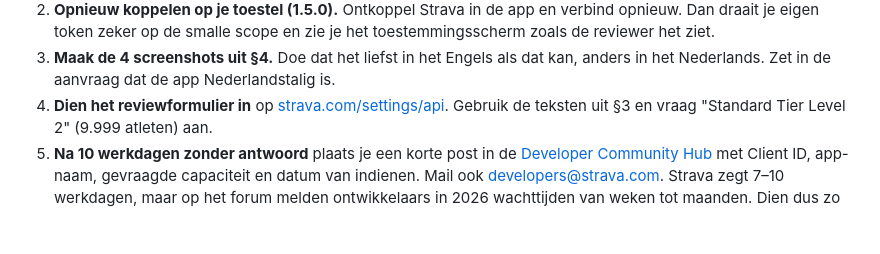
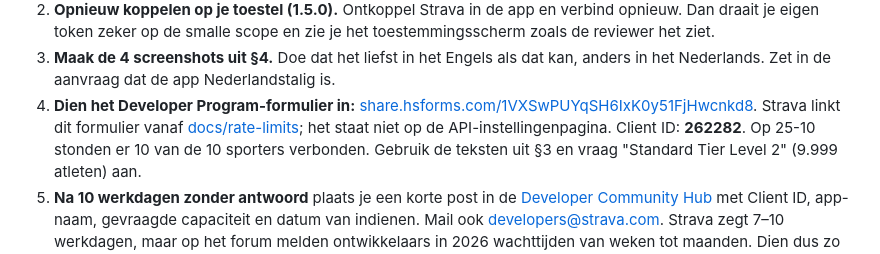
Before and after one commit to Bordenzo-ops/lopen-te-lopen, a Markdown page: docs/STRAVA_COMPLIANCE.md, the part around the change. Drawn GitHub-style; blank space fills up the shorter version.

Commit message:
Docs: Strava Developer Program-formulier en Client ID in dossier
Co-Authored-By: Claude Opus 5.5 <noreply@anthropic.com>

```diff
--- a/docs/STRAVA_COMPLIANCE.md
+++ b/docs/STRAVA_COMPLIANCE.md
@@ -167,7 +167,11 @@ Lars:
    toestemmingsscherm zoals de reviewer het ziet.
 3. **Maak de 4 screenshots uit §4.** Doe dat het liefst in het Engels als dat kan, anders in het
    Nederlands. Zet in de aanvraag dat de app Nederlandstalig is.
-4. **Dien het reviewformulier in** op [strava.com/settings/api](https://www.strava.com/settings/api).
+4. **Dien het Developer Program-formulier in:**
+   [share.hsforms.com/1VXSwPUYqSH6IxK0y51FjHwcnkd8](https://share.hsforms.com/1VXSwPUYqSH6IxK0y51FjHwcnkd8).
+   Strava linkt dit formulier vanaf [docs/rate-limits](https://developers.strava.com/docs/rate-limits/);
+   het staat niet op de API-instellingenpagina. Client ID: **262282**. Op 25-10 stonden er
+   10 van de 10 sporters verbonden.
    Gebruik de teksten uit §3 en vraag "Standard Tier Level 2" (9.999 atleten) aan.
 5. **Na 10 werkdagen zonder antwoord** plaats je een korte post in de
    [Developer Community Hub](https://communityhub.strava.com/developers-api-7) met Client ID,
```
